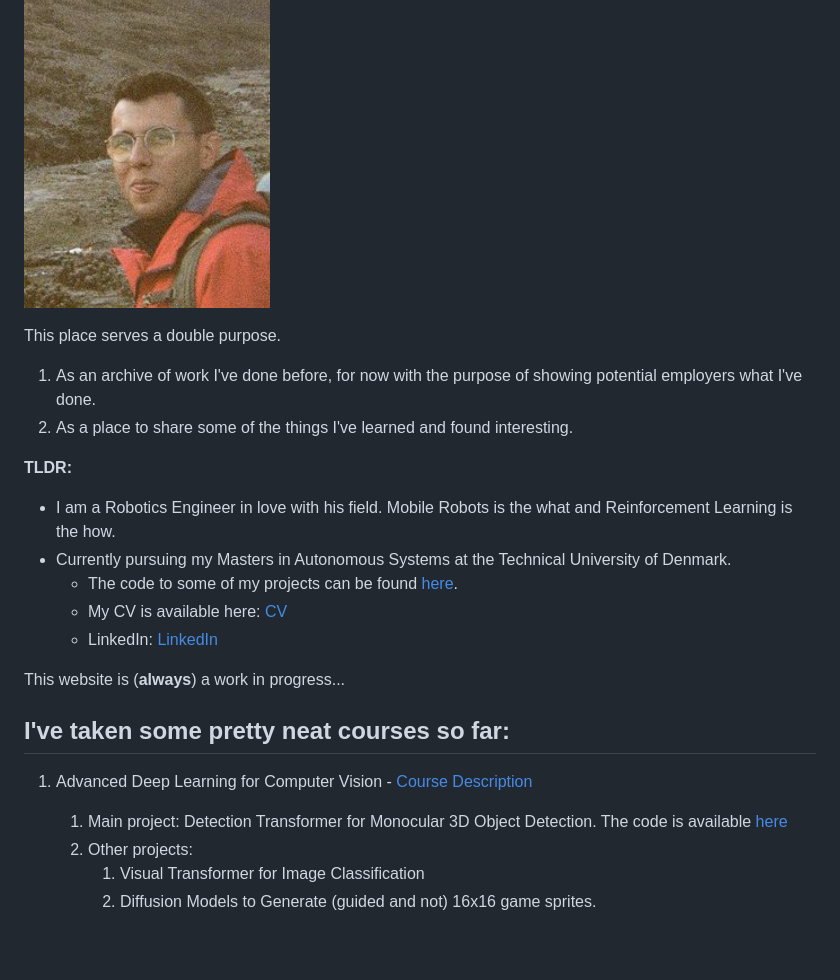
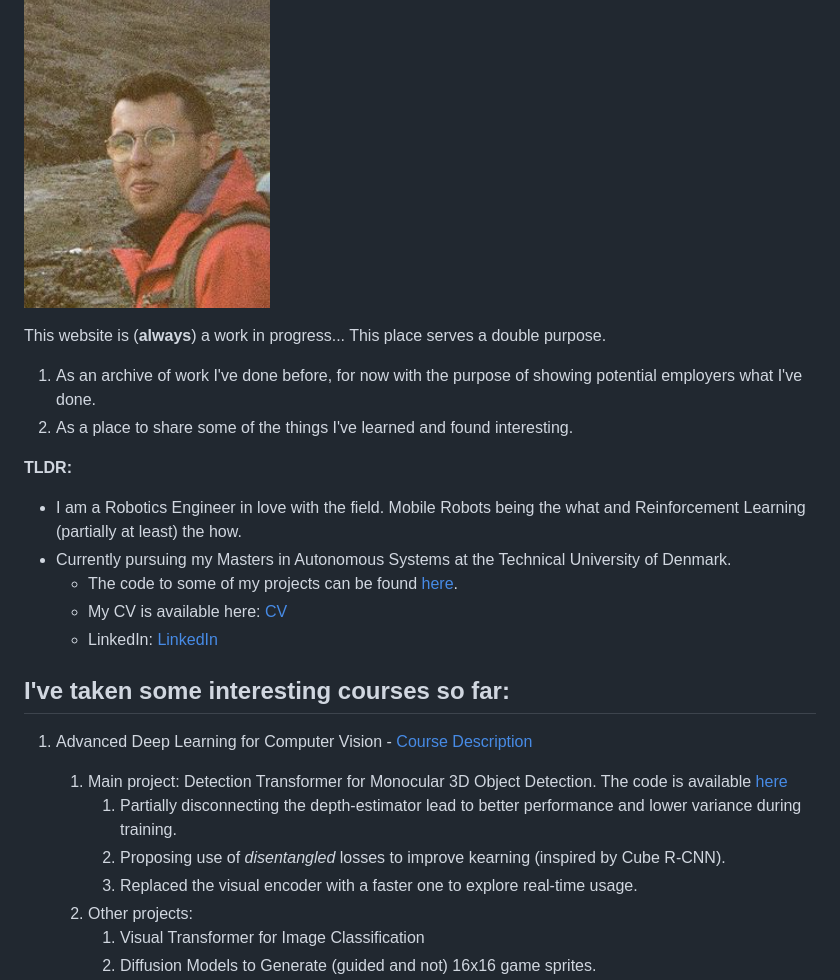
Before and after one commit to ionymikler/ionymikler.github.io, a Markdown page: index.md, the part around the change. Rendered like a GitHub page; blank space fills up the shorter version.

Commit message:
corrections

```diff
--- a/index.md
+++ b/index.md
@@ -5,22 +5,25 @@ Welcome to my personal website!
     </p>
 </div>
 
+This website is (**always**) a work in progress...
 This place serves a double purpose.
 1. As an archive of work I've done before, for now with the purpose of showing potential employers what I've done.
 2. As a place to share some of the things I've learned and found interesting.
 
 **TLDR:**
-* I am a Robotics Engineer in love with his field. Mobile Robots is the what and Reinforcement Learning is the how.
+* I am a Robotics Engineer in love with the field. Mobile Robots being the what and Reinforcement Learning (partially at least) the how.
 * Currently pursuing my Masters in Autonomous Systems at the Technical University of Denmark.
   * The code to some of my projects can be found [here](https://github.com/ionymikler).
   * My CV is available here: [CV](https://drive.google.com/drive/folders/1JZU4Mqzy72IL_R7KR-ndILqpjZupWLtq?usp=drive_link)
   * LinkedIn: [LinkedIn](https://www.linkedin.com/in/jonathanmikler/)
 
-This website is (**always**) a work in progress...
 
-## I've taken some pretty neat courses so far:
+## I've taken some interesting courses so far:
 1. Advanced Deep Learning for Computer Vision - [Course Description](https://kurser.dtu.dk/course/02501)
    1. Main project: Detection Transformer for Monocular 3D Object Detection. The code is available [here](https://github.com/esquivelrs/MonoDETR)
+      1. Partially disconnecting the depth-estimator lead to better performance and lower variance during training.
+      2. Proposing use of *disentangled* losses to improve kearning (inspired by Cube R-CNN).
+      3. Replaced the visual encoder with a faster one to explore real-time usage.
    2. Other projects:
       1. Visual Transformer for Image Classification
       2. Diffusion Models to Generate (guided and not) 16x16 game sprites.
```
